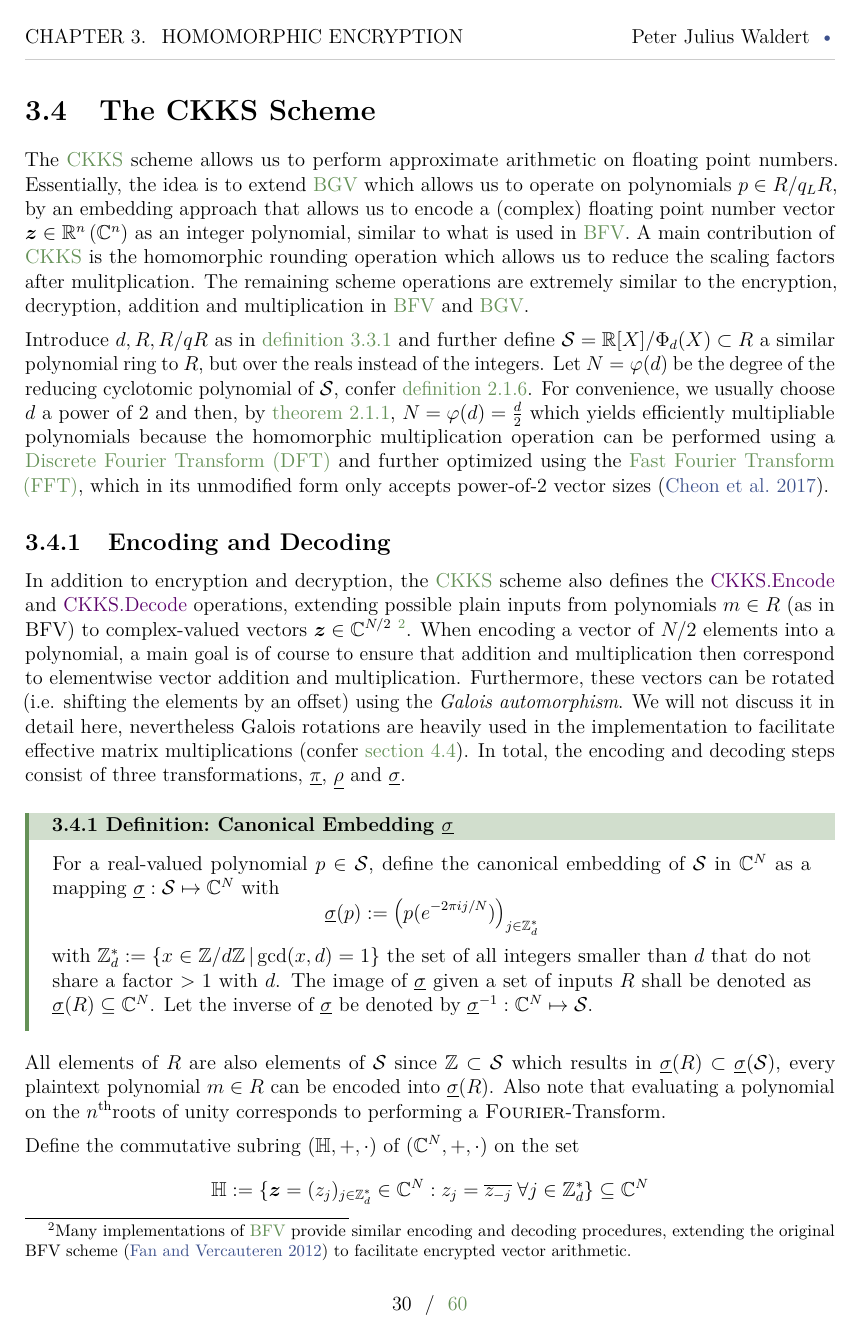
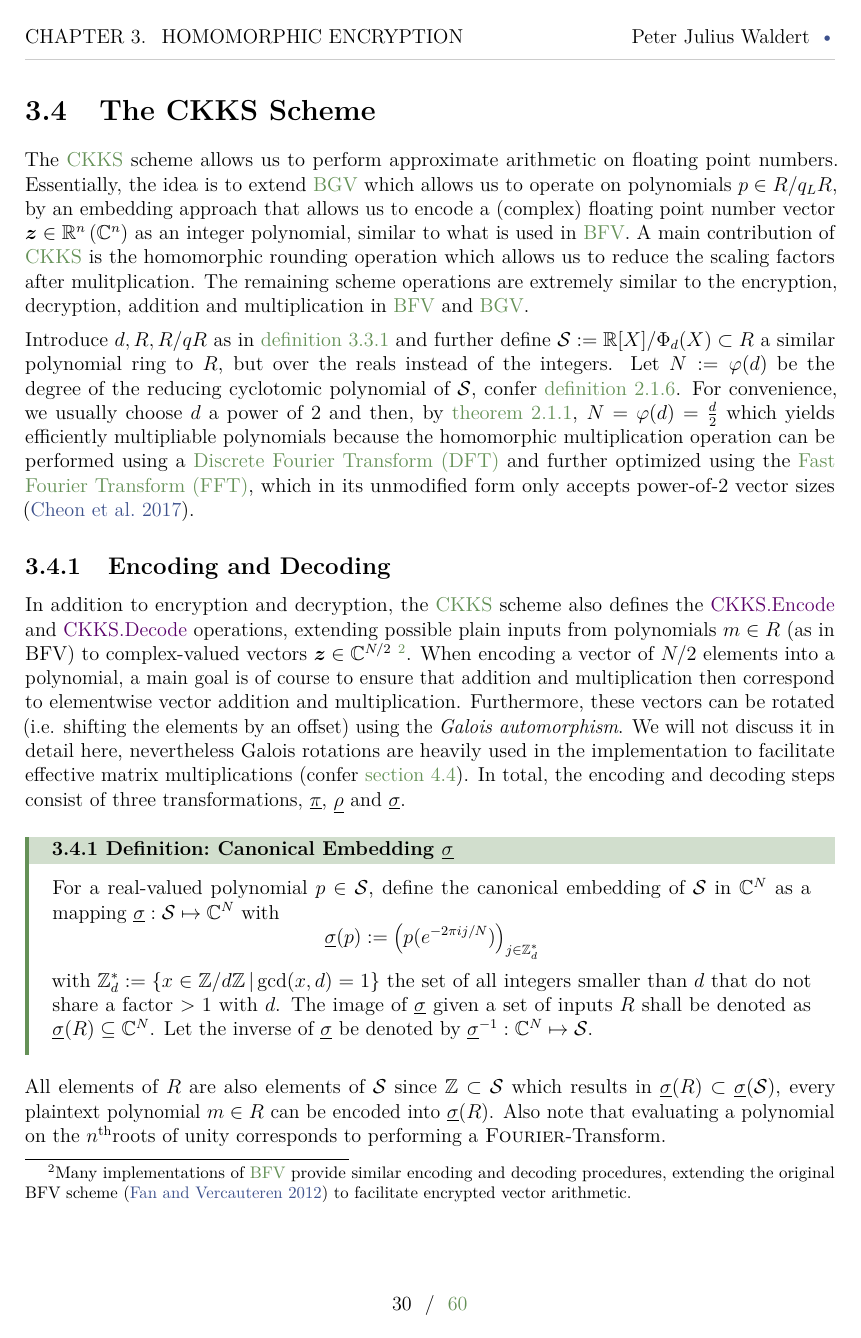
Before and after one commit to MrP01/BachelorsThesis, a LaTeX thesis (thesis/thesis.tex, which reads thesis/chapters/background.tex, thesis/chapters/homomorphic-encryption.tex, thesis/chapters/results.tex): page 30 of 60. The pictures show the PDF file thesis/thesis.pdf that the author committed with the source.

Commit message:
denote symbol definitions with :=

```diff
--- a/thesis/chapters/background.tex
+++ b/thesis/chapters/background.tex
@@ -64,14 +64,12 @@ As a highly relevant structure to cryptography and a great example of a quotient
   define the commutative quotient ring of integers modulo $q$ as $(\Z / q \Z, +, \cdot)$ with
   two operations $+$ and $\cdot$ and
   $$\Z / q \Z = \{\overline{x}_q \,|\, x \in \Z, 0 \leq x < q\}$$
-  where $q \Z = \{q x \,|\, x \in \Z\} \triangleleft \Z$ (where $\triangleleft$ refers to the left being a subgroup of the right) denotes the $q$\th multiplicative coset\footnote{
+  where $q \Z := \{q x \,|\, x \in \Z\} \triangleleft \Z$ (where $\triangleleft$ refers to the left being a subgroup of the right) denotes the $q$\th multiplicative coset\footnote{
     from the left and from the right, therefore $q \Z$ is called a normal subgroup of $\Z$
   } of the integers and
-  $$\overline{x}_q = \{y \equiv x \mod q \,|\, y \in \Z\}$$
+  $$\overline{x}_q := \{y \equiv x \mod q \,|\, y \in \Z\}$$
   is the set of all multiples of $q$ with remainder $x$.
-  Note that many operations that resulting groups, rings or fields are commonly equipped with,
-  such as addition or multiplication, propagate to an equivalent definition in the ring of integers modulo $q$
-  by considering their result as a congruence class instead of it, which in turn is again an element of $\Z / q \Z$.
+  Note that many operations that resulting groups, rings or fields are commonly equipped with, such as addition or multiplication, propagate to an equivalent definition in the ring of integers modulo $q$ by considering their result as a congruence class instead of it, which in turn is again an element of $\Z / q \Z$.
 \end{lemma}
 
 This ring is of specific importance in discrete mathematics and can be regarded as a formalisation of modular arithmetic, much of which we will require at a later point in this chapter.
@@ -80,7 +78,7 @@ As a first step towards the first central result, \cref{corollary:bounded-polyno
 
 \begin{definition}{Polynomial Ring over $\Z$}{poly-ring}
   On the set of all complex-valued polynomials with integer coefficients (a function space)
-  $$\Z[X] = \big\{p: \C \mapsto \C \,, p(x) = \sum_{k=0}^\infty a_k x^k, a_k \in \Z \;\forall k \geq 0\big\},$$
+  $$\Z[X] := \big\{p: \C \mapsto \C \,, p(x) = \sum_{k=0}^\infty a_k x^k, a_k \in \Z \;\forall k \geq 0\big\},$$
   we can define a commutative ring $(\Z[X], +, \cdot)$ equipped with the standard addition $+$ and multiplication $\cdot$ operations (as an extension over the field $\C$) of polynomials.
 \end{definition}
 
@@ -120,7 +118,7 @@ An important polynomial is $$p: \C \mapsto \C, \; p(x) = x^n - 1 \,.$$
 Its roots, found by solving $p(\xi) = 0$ for $\xi$, yielding $\xi^n = 1 \leftrightarrow \xi_k = \sqrt[n]{1}$ are referred to as the $n$\th roots of unity, of which there are multiple for each $n \in \N$.
 
 \begin{lemma}{The $n$\th roots of unity}{nth-roots-of-unity}
-  For some integer $n \in \N$, the $n$ complex roots $\xi_1, \xi_2, ..., \xi_n \in \C$ of unity can be found as $$\xi_k = e^{2\pi i \frac{k}{n}} \quad k \in \{1, 2, ..., n\}$$ with $i$ being the imaginary unit.
+  For some integer $n \in \N$, the $n$ complex roots $\xi_1, \xi_2, ..., \xi_n \in \C$ of unity can be found as $$\xi_k := e^{2\pi i \frac{k}{n}} \quad k \in \{1, 2, ..., n\}$$ with $i$ being the imaginary unit.
   Confer \cref{fig:nth-roots-of-unity}.
   Using \name{Euler}'s identity, their real and imaginary components can be explicitly found as $\xi_k = \cos(2\pi \frac{k}{n}) + i \sin(2\pi \frac{k}{n})$.
 
@@ -139,7 +137,7 @@ Due to the fact that for any $k, l \in \Z$, their product $\xi_k \cdot \xi_l$ is
 \begin{definition}{Cyclotomic Polynomial}{cyclotomic-poly}
   Given the $n$\th roots of unity $\{\xi_k\}$, we can define the $n$\th
   cyclotomic polynomial $\Phi_n \in \Z[X]$ as the product over all primitive roots of unity
-  $$\Phi_n(x) = \prod_{\stackrel{k=1}{\xi_k \mathrm{primitive}}}^{n} (x - \xi_k) \,.$$
+  $$\Phi_n(x) := \prod_{\stackrel{k=1}{\xi_k \mathrm{primitive}}}^{n} (x - \xi_k) \,.$$
   It is unique for each given $n \in \N$.
 \end{definition}
 The number of primitive roots of unity is given by $\varphi(n)$, denoting \name{Euler}'s totient function which counts the natural numbers $m$ less than $n$ who do not share a common divisor $\neq 1$, i.e. $\gcd(m, n) = 1$.
@@ -162,9 +160,9 @@ Find a short but illustrative proof of \cref{thm:power-of-2-cyclo-poly} in \cref
 
 \begin{definition}{Ring of Polynomials of highest degree $N-1$}{bounded-polynomials}
   For a power-of-2 $N$, one can construct the quotient ring $(R, +, \cdot)$ as
-  $$R = \Z[X] / (X^N + 1)$$
-  where $(X^N + 1)$ denotes the set of all polynomial multiples of the polynomial $p \in \Z[X], p(x) = x^N + 1$, so
-  $$(X^N+1) = \{q: \C \mapsto \C,\; q(x) = r(x) \cdot (x^N+1) \;|\; r \in \Z[X]\} \,.$$
+  $$R := \Z[X] / (X^N + 1)$$
+  where $(X^N + 1)$ denotes the set of all polynomial multiples of the polynomial $p \in \Z[X],\, p(x) := x^N + 1$, so
+  $$(X^N+1) := \{q: \C \mapsto \C,\; q(x) = r(x) \cdot (x^N+1) \;|\; r \in \Z[X]\} \,.$$
   The elements of $R$ are then polynomials with integer coefficients of maximum degree $N-1$.
 \end{definition}
 
@@ -176,7 +174,7 @@ As promised above, we will require \cref{lemma:integers-modulo-q} for the fundam
 
 \begin{corollary}{Polynomial Ring modulo $q$}{bounded-polynomials-mod-q}
   Further modifying $R = \Z[X] / (X^N+1)$ for $N$ a power of $2$ to only take coefficients mod $q$, we obtain two equivalent definitions for the same ring:
-  $$R_q = R/qR = (\Z/q\Z)[X] / (X^N+1)$$
+  $$R_q := R/qR = (\Z/q\Z)[X] / (X^N+1)$$
   which contains polynomials with integer coefficients modulo $q$ of degree $N-1$.
   Explicitly stated, the set can be written as:
   $$R/qR = \{p: \C \mapsto \C,\; p(x) = \sum_{k=0}^{N-1} a_k x^k \;|\; a_k \in \Z/q\Z\}$$
@@ -196,14 +194,14 @@ Most notably, lattice problems are conjectured to be secure against quantum comp
 \newcommand{\lat}{\mathcal{L}}
 \begin{definition}{Lattice}{lattice}
   A lattice $(\lat, +, \cdot)$ is a vector field over the integers $(\Z, +, \cdot)$, defined using a set of $n$ basis vectors $\vec{b_1}, \vec{b_2}, ..., \vec{b_n} \in \R^n$, that can be introduced as a set
-  $$\lat = \bigg\{\sum_{i=1}^n c_i \vec{b}_i \,\bigg|\, c \in \Z\bigg\} \subseteq \R^n$$
+  $$\lat := \bigg\{\sum_{i=1}^n c_i \vec{b}_i \,\bigg|\, c \in \Z\bigg\} \subseteq \R^n$$
   equipped with at least vector addition $+: \lat \times \lat \mapsto \lat$ and scalar multiplication $\cdot: \Z \times \lat \mapsto \lat$.
   As an extension of $\R^n$, the Euclidean norm $||\cdot||$ is also defined and the standard Euclidean metric $d: \lat \times \lat \mapsto \R$, yielding a metric space $(\lat, d)$, can be obtained by the norm of a vector difference, denoted $||(\cdot) - (\cdot)||$.
 \end{definition}
 
 Lattices are a common concept appearing in many areas of mathematics and physics, related to their effective representation as data structures and also geometric intuition (cf. \cref{fig:lattice}).
 Its \textit{minimum distance} $\lambda_{min}$ is defined as the smallest Euclidean distance between two points $\vec{p_1}, \vec{p_2} \in \lat$
-$$\lambda_{min} = \min_{\vec{p_1}, \vec{p_2} \in \lat} d(\vec{p_1}, \vec{p_2}) =
+$$\lambda_{min} := \min_{\vec{p_1}, \vec{p_2} \in \lat} d(\vec{p_1}, \vec{p_2}) =
   \min_{\vec{p_1}, \vec{p_2} \in \lat} ||\vec{p_1} - \vec{p_2}|| \,,$$
 which can be equivalently thought of as the minimal length of any non-zero vector in the lattice $\lat$, because of $\vec{0}$ always being an element of the lattice which can be chosen as $\vec{p_1}$ and the translational symmetry between fundamental lattice volumes (or regions).
 
--- a/thesis/chapters/homomorphic-encryption.tex
+++ b/thesis/chapters/homomorphic-encryption.tex
@@ -226,8 +226,8 @@ Essentially, the idea is to extend \gls{bgv} which allows us to operate on polyn
 A main contribution of \gls{ckks} is the homomorphic rounding operation which allows us to reduce the scaling factors after mulitplication.
 The remaining scheme operations are extremely similar to the encryption, decryption, addition and multiplication in \gls{bfv} and \gls{bgv}.
 
-Introduce $d, R, R/qR$ as in \cref{def:bfv-scheme} and further define $\mathcal{S} = \R[X] / \Phi_d(X) \subset R$ a similar polynomial ring to $R$, but over the reals instead of the integers.
-Let $N = \varphi(d)$ be the degree of the reducing cyclotomic polynomial of $\mathcal{S}$, confer \cref{def:bounded-polynomials}.
+Introduce $d, R, R/qR$ as in \cref{def:bfv-scheme} and further define $\mathcal{S} := \R[X] / \Phi_d(X) \subset R$ a similar polynomial ring to $R$, but over the reals instead of the integers.
+Let $N := \varphi(d)$ be the degree of the reducing cyclotomic polynomial of $\mathcal{S}$, confer \cref{def:bounded-polynomials}.
 For convenience, we usually choose $d$ a power of $2$ and then, by \cref{thm:power-of-2-cyclo-poly}, $N = \varphi(d) = \frac{d}{2}$ which yields efficiently multipliable polynomials because the homomorphic multiplication operation can be performed using a \gls{dft} and further optimized using the \gls{fft}, which in its unmodified form only accepts power-of-2 vector sizes \parencite{2017-ckks-original}.
 
 \subsection{Encoding and Decoding}
--- a/thesis/chapters/results.tex
+++ b/thesis/chapters/results.tex
@@ -96,7 +96,7 @@ For fair comparisons, the preparations required for each method individually wer
     $\bm{N}$ ... Polynomial Modulus Degree, found in the exponent of $p(X) = X^N + 1$ \\
     $\bm{T}$ ... Runtime of encryption + classification + decryption \\
     $\bm{M}$ ... Message Size (Relin Keys + Galois Keys + Request Ciphertext + Response Ciphertext) \\
-    $\bm{\Delta}$ ... Mean Max-Relative Error compared to the exact result, i.e. $\frac{\langle |\bm{y}_{prediction} - \bm{y}_{exact}| \rangle}{\max |\bm{y}_{exact}|}$
+    $\bm{\Delta}$ ... Mean Max-Relative Error compared to the exact result, i.e. $\bm{\Delta} := \frac{\langle |\bm{y}_{prediction} - \bm{y}_{exact}| \rangle}{\max |\bm{y}_{exact}|}$
   }
   \SetTblrInner{rowsep=1pt}
   \begin{tblr}{
```
Also changed, not shown: thesis/thesis.pdf, thesis/chapters/background.tex (16 more changed lines), thesis/chapters/homomorphic-encryption.tex (10 more changed lines).
